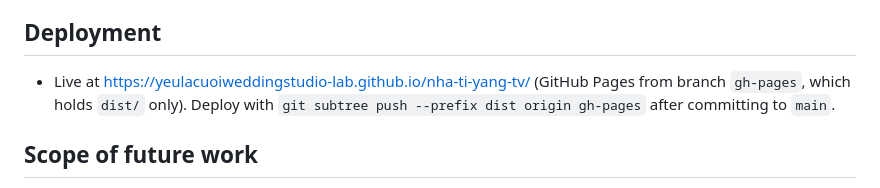
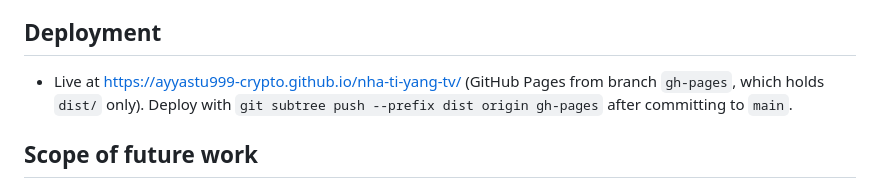
Before and after one commit to ayyastu999-crypto/nha-ti-yang-tv, a Markdown page: CLAUDE.md, the part around the change. Drawn GitHub-style.

```diff
--- a/CLAUDE.md
+++ b/CLAUDE.md
@@ -52,7 +52,7 @@ This archive is intended for continued development in Claude Code. Read `README.
 
 ## Deployment
 
-- Live at https://yeulacuoiweddingstudio-lab.github.io/nha-ti-yang-tv/ (GitHub Pages from branch `gh-pages`, which holds `dist/` only). Deploy with `git subtree push --prefix dist origin gh-pages` after committing to `main`.
+- Live at https://ayyastu999-crypto.github.io/nha-ti-yang-tv/ (GitHub Pages from branch `gh-pages`, which holds `dist/` only). Deploy with `git subtree push --prefix dist origin gh-pages` after committing to `main`.
 
 ## Scope of future work
 
```
Also changed, not shown: README.md (+2 -2 lines).
